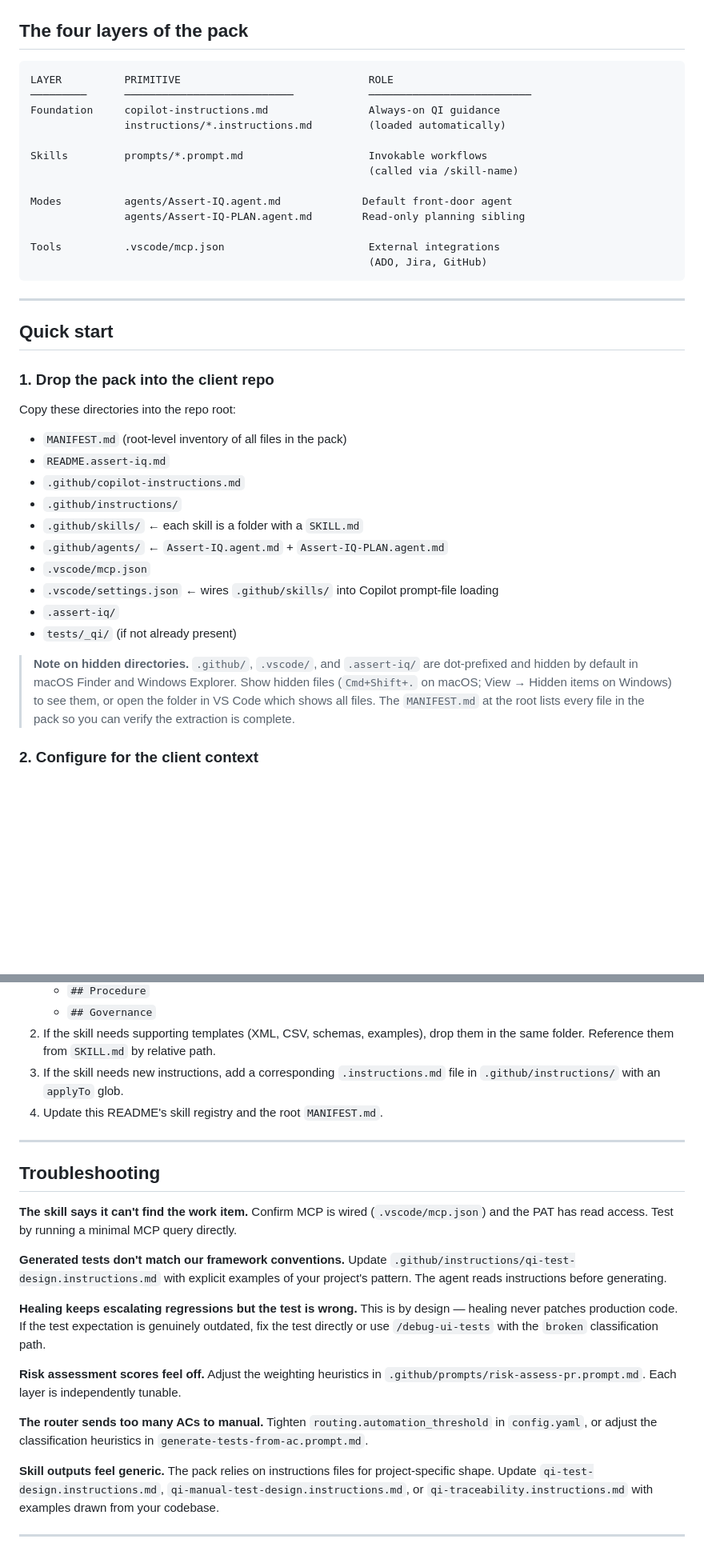
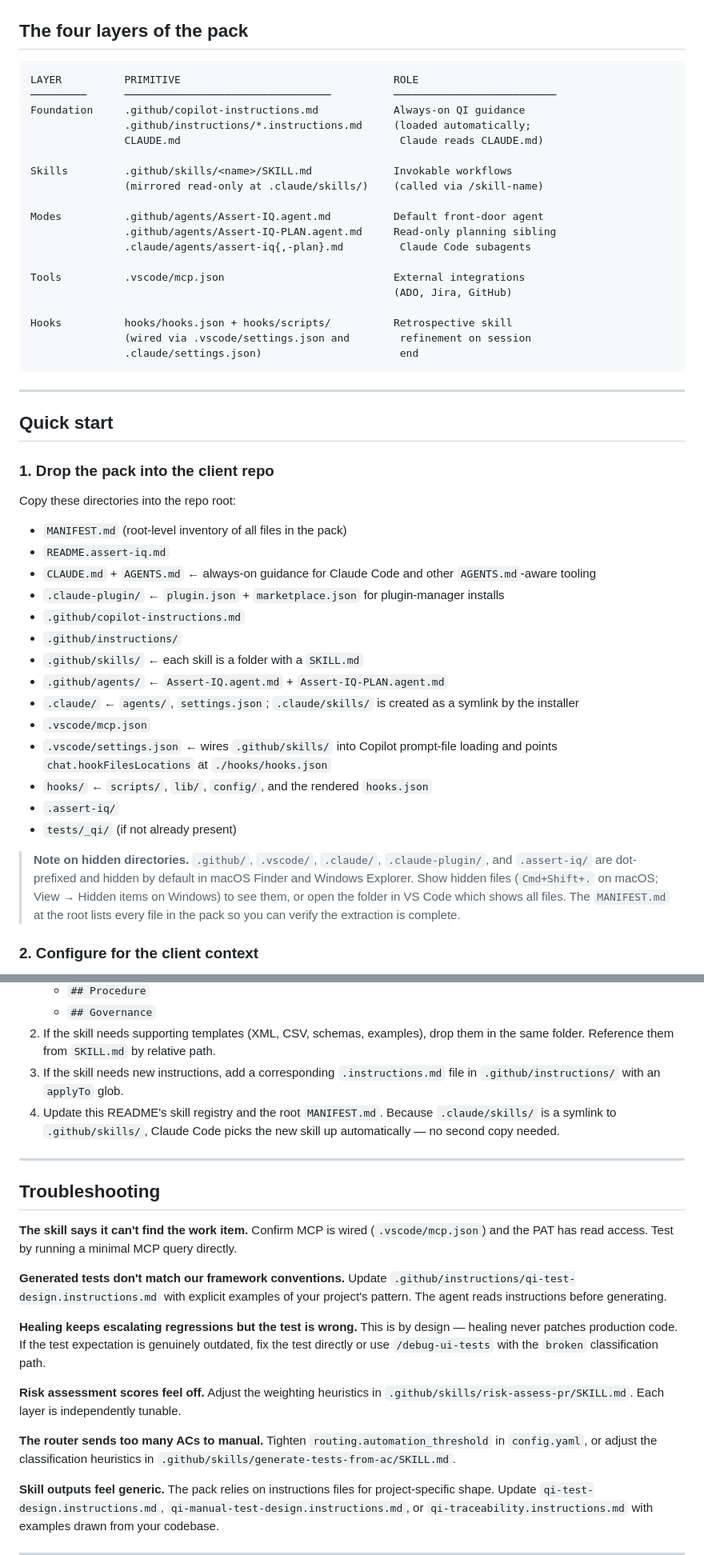
Before and after one commit to fromjariuswithsparq/assert-iq-agent-pack, a Markdown page: README.assert-iq.md, 2 parts joined by grey strips. Shown at 80% size. Drawn GitHub-style; blank space fills up the shorter version.

````diff
--- a/README.assert-iq.md
+++ b/README.assert-iq.md
@@ -294,19 +294,25 @@ safe.
 ## The four layers of the pack
 
 ```
-LAYER          PRIMITIVE                              ROLE
-─────────      ───────────────────────────            ──────────────────────────
-Foundation     copilot-instructions.md                Always-on QI guidance
-               instructions/*.instructions.md         (loaded automatically)
+LAYER          PRIMITIVE                                  ROLE
+─────────      ─────────────────────────────────          ──────────────────────────
+Foundation     .github/copilot-instructions.md            Always-on QI guidance
+               .github/instructions/*.instructions.md     (loaded automatically;
+               CLAUDE.md                                   Claude reads CLAUDE.md)
 
-Skills         prompts/*.prompt.md                    Invokable workflows
-                                                      (called via /skill-name)
+Skills         .github/skills/<name>/SKILL.md             Invokable workflows
+               (mirrored read-only at .claude/skills/)    (called via /skill-name)
 
-Modes          agents/Assert-IQ.agent.md             Default front-door agent
-               agents/Assert-IQ-PLAN.agent.md        Read-only planning sibling
+Modes          .github/agents/Assert-IQ.agent.md          Default front-door agent
+               .github/agents/Assert-IQ-PLAN.agent.md     Read-only planning sibling
+               .claude/agents/assert-iq{,-plan}.md         Claude Code subagents
 
-Tools          .vscode/mcp.json                       External integrations
-                                                      (ADO, Jira, GitHub)
+Tools          .vscode/mcp.json                           External integrations
+                                                          (ADO, Jira, GitHub)
+
+Hooks          hooks/hooks.json + hooks/scripts/          Retrospective skill
+               (wired via .vscode/settings.json and        refinement on session
+               .claude/settings.json)                      end
 ```
 
 ---
@@ -318,16 +324,20 @@ Tools          .vscode/mcp.json                       External integrations
 Copy these directories into the repo root:
 - `MANIFEST.md` (root-level inventory of all files in the pack)
 - `README.assert-iq.md`
+- `CLAUDE.md` + `AGENTS.md`       ← always-on guidance for Claude Code and other `AGENTS.md`-aware tooling
+- `.claude-plugin/`               ← `plugin.json` + `marketplace.json` for plugin-manager installs
 - `.github/copilot-instructions.md`
 - `.github/instructions/`
 - `.github/skills/`               ← each skill is a folder with a `SKILL.md`
-- `.github/agents/`              ← `Assert-IQ.agent.md` + `Assert-IQ-PLAN.agent.md`
+- `.github/agents/`               ← `Assert-IQ.agent.md` + `Assert-IQ-PLAN.agent.md`
+- `.claude/`                      ← `agents/`, `settings.json`; `.claude/skills/` is created as a symlink by the installer
 - `.vscode/mcp.json`
-- `.vscode/settings.json`        ← wires `.github/skills/` into Copilot prompt-file loading
+- `.vscode/settings.json`         ← wires `.github/skills/` into Copilot prompt-file loading and points `chat.hookFilesLocations` at `./hooks/hooks.json`
+- `hooks/`                        ← `scripts/`, `lib/`, `config/`, and the rendered `hooks.json`
 - `.assert-iq/`
 - `tests/_qi/` (if not already present)
 
-> **Note on hidden directories.** `.github/`, `.vscode/`, and `.assert-iq/` are dot-prefixed
+> **Note on hidden directories.** `.github/`, `.vscode/`, `.claude/`, `.claude-plugin/`, and `.assert-iq/` are dot-prefixed
 > and hidden by default in macOS Finder and Windows Explorer. Show hidden files
 > (`Cmd+Shift+.` on macOS; View → Hidden items on Windows) to see them, or open
 > the folder in VS Code which shows all files. The `MANIFEST.md` at the root
@@ -547,7 +557,9 @@ delegating the skill to a less-experienced engineer.
    them in the same folder. Reference them from `SKILL.md` by relative path.
 3. If the skill needs new instructions, add a corresponding
    `.instructions.md` file in `.github/instructions/` with an `applyTo` glob.
-4. Update this README's skill registry and the root `MANIFEST.md`.
+4. Update this README's skill registry and the root `MANIFEST.md`. Because
+   `.claude/skills/` is a symlink to `.github/skills/`, Claude Code picks
+   the new skill up automatically — no second copy needed.
 
 ---
 
@@ -569,12 +581,13 @@ expectation is genuinely outdated, fix the test directly or use
 
 **Risk assessment scores feel off.**
 Adjust the weighting heuristics in
-`.github/prompts/risk-assess-pr.prompt.md`. Each layer is independently
+`.github/skills/risk-assess-pr/SKILL.md`. Each layer is independently
 tunable.
 
 **The router sends too many ACs to manual.**
 Tighten `routing.automation_threshold` in `config.yaml`, or adjust the
-classification heuristics in `generate-tests-from-ac.prompt.md`.
+classification heuristics in
+`.github/skills/generate-tests-from-ac/SKILL.md`.
 
 **Skill outputs feel generic.**
 The pack relies on instructions files for project-specific shape. Update
````
Also changed, not shown: other parts of README.assert-iq.md (+6 -2 lines), .claude/README.md (+13 -4 lines), .github/README.md (+17 -4 lines).
